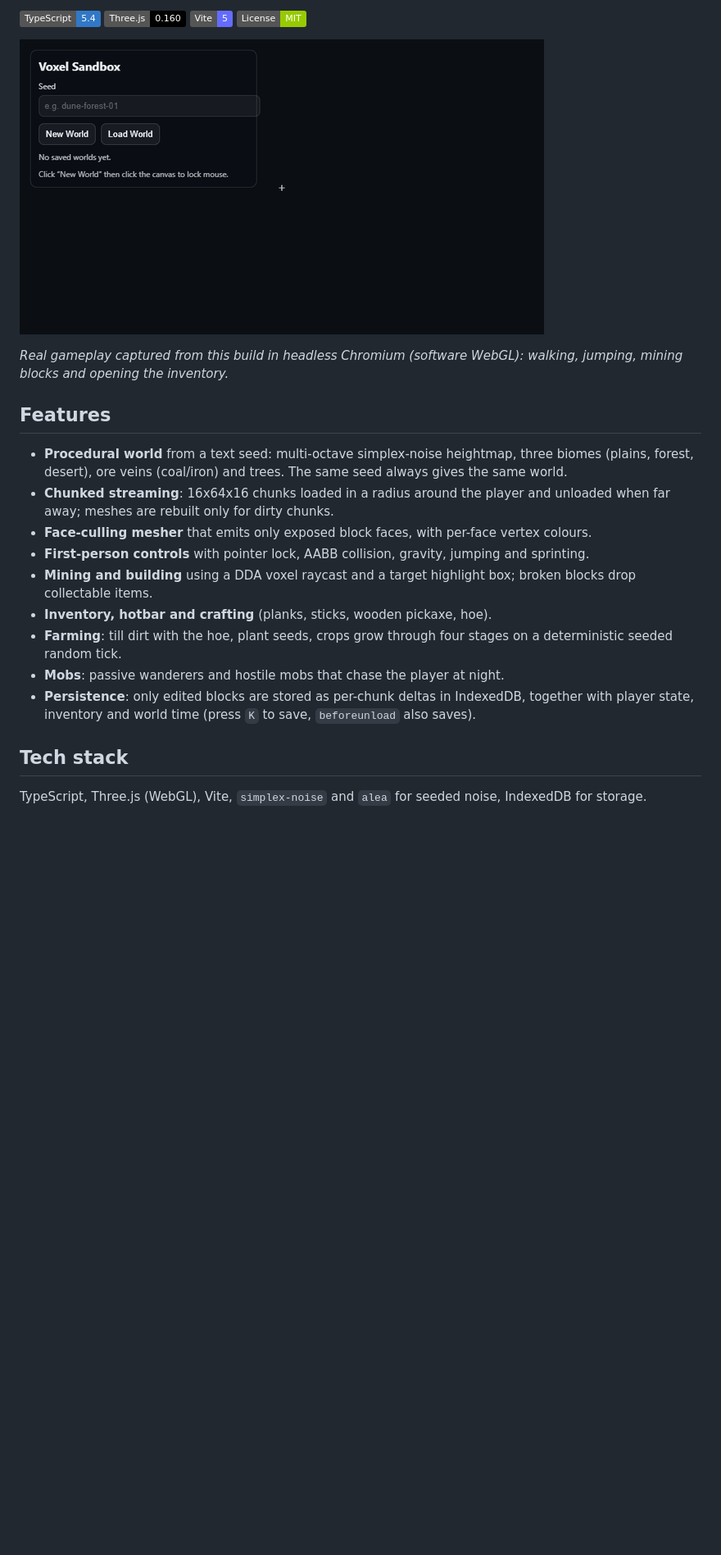
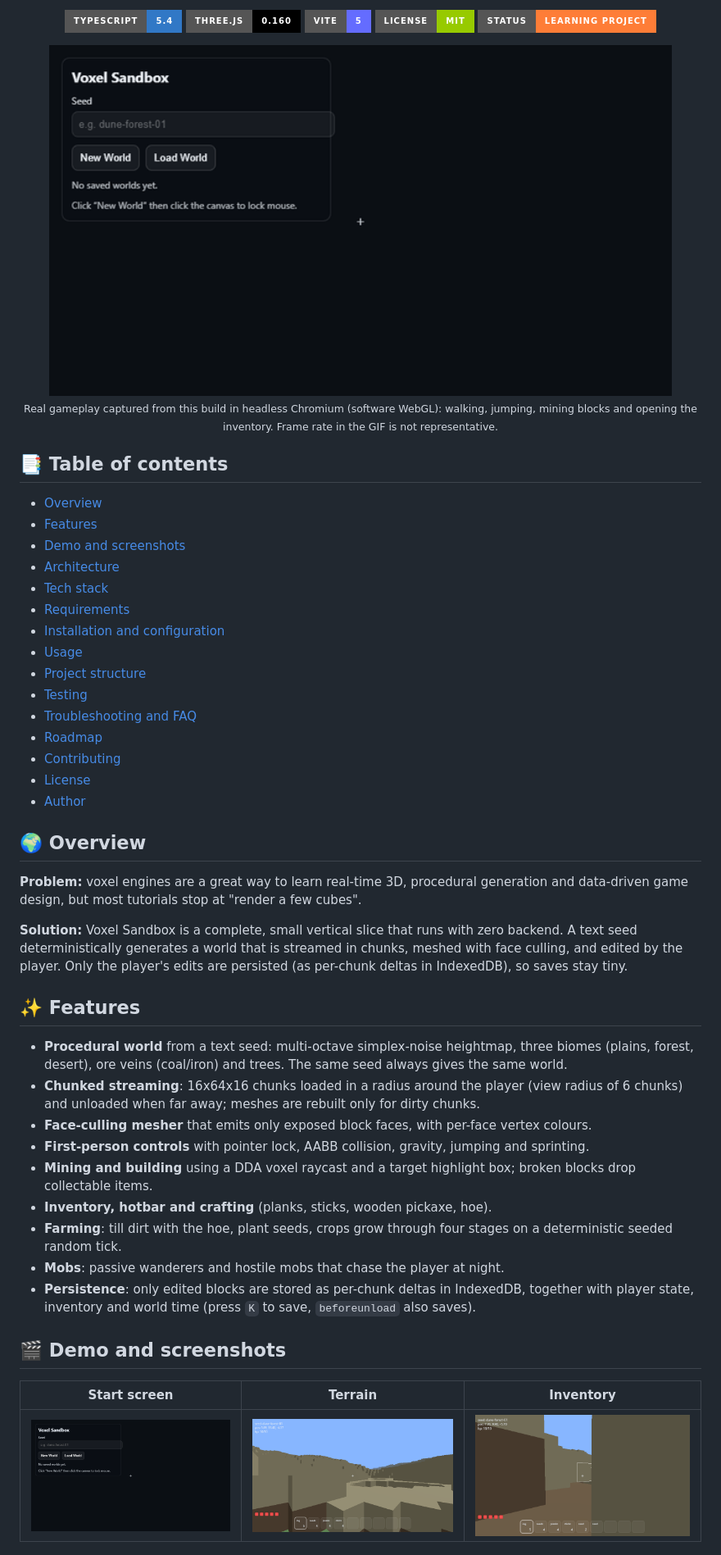
Before and after one commit to ORD1STAR/voxel-sandbox, a Markdown page: README.md, the part around one of its changes. Shown at 82% size. Rendered like a GitHub page; badges without logos; blank space fills up the shorter version.

```diff
--- a/README.md
+++ b/README.md
@@ -4,17 +8,45 @@ A Minecraft-style voxel sandbox that runs entirely in the browser: procedurally
 
-![TypeScript](https://img.shields.io/badge/TypeScript-5.4-3178C6?logo=typescript&logoColor=white)
-![Three.js](https://img.shields.io/badge/Three.js-0.160-black?logo=three.js)
-![Vite](https://img.shields.io/badge/Vite-5-646CFF?logo=vite&logoColor=white)
-![License: MIT](https://img.shields.io/badge/License-MIT-green.svg)
+<p align="center">
+  <img src="https://img.shields.io/badge/TypeScript-5.4-3178C6?style=for-the-badge&logo=typescript&logoColor=white" alt="TypeScript" />
+  <img src="https://img.shields.io/badge/Three.js-0.160-000000?style=for-the-badge&logo=threedotjs&logoColor=white" alt="Three.js" />
+  <img src="https://img.shields.io/badge/Vite-5-646CFF?style=for-the-badge&logo=vite&logoColor=white" alt="Vite" />
+  <img src="https://img.shields.io/badge/License-MIT-green?style=for-the-badge" alt="MIT" />
+  <img src="https://img.shields.io/badge/Status-learning%20project-orange?style=for-the-badge" alt="Status" />
+</p>
 
-![Gameplay demo](docs/demo.gif)
+<p align="center">
+  <img src="docs/demo.gif" alt="Gameplay demo" width="760" />
+  <br/><sub>Real gameplay captured from this build in headless Chromium (software WebGL): walking, jumping, mining blocks and opening the inventory. Frame rate in the GIF is not representative.</sub>
+</p>
 
-*Real gameplay captured from this build in headless Chromium (software WebGL): walking, jumping, mining blocks and opening the inventory.*
+## 📑 Table of contents
 
-## Features
+- [Overview](#-overview)
+- [Features](#-features)
+- [Demo and screenshots](#-demo-and-screenshots)
+- [Architecture](#-architecture)
+- [Tech stack](#-tech-stack)
+- [Requirements](#-requirements)
+- [Installation and configuration](#-installation-and-configuration)
+- [Usage](#-usage)
+- [Project structure](#-project-structure)
+- [Testing](#-testing)
+- [Troubleshooting and FAQ](#-troubleshooting-and-faq)
+- [Roadmap](#-roadmap)
+- [Contributing](#-contributing)
+- [License](#-license)
+- [Author](#-author)
+
+## 🌍 Overview
+
+**Problem:** voxel engines are a great way to learn real-time 3D, procedural generation and data-driven game design, but most tutorials stop at "render a few cubes".
+
+**Solution:** Voxel Sandbox is a complete, small vertical slice that runs with zero backend. A text seed deterministically generates a world that is streamed in chunks, meshed with face culling, and edited by the player. Only the player's edits are persisted (as per-chunk deltas in IndexedDB), so saves stay tiny.
+
+## ✨ Features
 
 - **Procedural world** from a text seed: multi-octave simplex-noise heightmap, three biomes (plains, forest, desert), ore veins (coal/iron) and trees. The same seed always gives the same world.
-- **Chunked streaming**: 16x64x16 chunks loaded in a radius around the player and unloaded when far away; meshes are rebuilt only for dirty chunks.
+- **Chunked streaming**: 16x64x16 chunks loaded in a radius around the player (view radius of 6 chunks) and unloaded when far away; meshes are rebuilt only for dirty chunks.
 - **Face-culling mesher** that emits only exposed block faces, with per-face vertex colours.
 - **First-person controls** with pointer lock, AABB collision, gravity, jumping and sprinting.
 - **Mining and building** using a DDA voxel raycast and a target highlight box; broken blocks drop collectable items.
@@ -23,7 +55,9 @@ A Minecraft-style voxel sandbox that runs entirely in the browser: procedurally
 - **Mobs**: passive wanderers and hostile mobs that chase the player at night.
 - **Persistence**: only edited blocks are stored as per-chunk deltas in IndexedDB, together with player state, inventory and world time (press `K` to save, `beforeunload` also saves).
 
-## Tech stack
+## 🎬 Demo and screenshots
 
-TypeScript, Three.js (WebGL), Vite, `simplex-noise` and `alea` for seeded noise, IndexedDB for storage.
+| Start screen | Terrain | Inventory |
+| --- | --- | --- |
+| ![Start screen](docs/start-screen.png) | ![Terrain](docs/terrain.png) | ![Inventory](docs/inventory.png) |
 
```
Also changed, not shown: other parts of README.md (+107 -24 lines).
